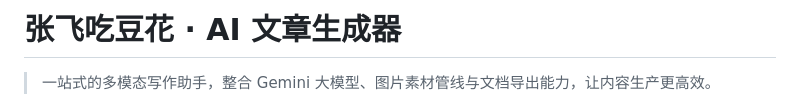
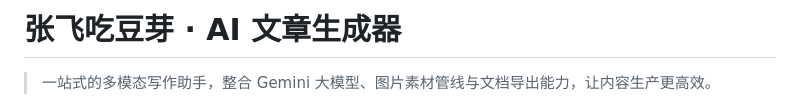
Before and after one commit to cat9999aaa/zhangfei-eat-douya, a Markdown page: README.md, the part around the change. GitHub-like rendering.

```diff
--- a/README.md
+++ b/README.md
@@ -1,4 +1,4 @@
-# 张飞吃豆花 · AI 文章生成器
+# 张飞吃豆芽 · AI 文章生成器
 
 > 一站式的多模态写作助手，整合 Gemini 大模型、图片素材管线与文档导出能力，让内容生产更高效。
 
```
